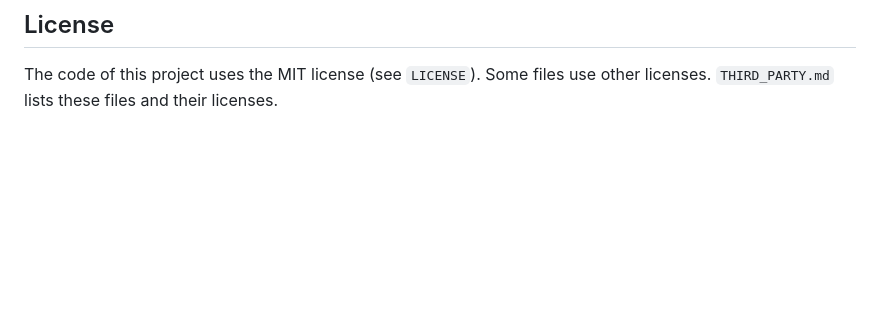
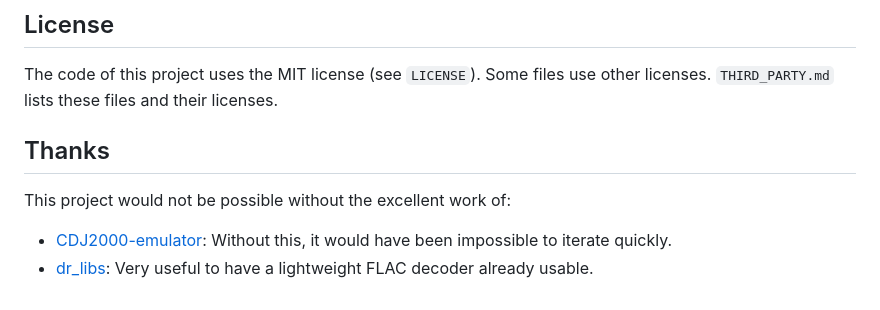
Before and after one commit to zdavison/cdj-flacwards, a Markdown page: README.md, the part around the change. Drawn GitHub-style; blank space fills up the shorter version.

```diff
--- a/README.md
+++ b/README.md
@@ -170,3 +170,9 @@ The patch does not run during start-up. The patch runs only when a track loads o
 ## License
 
 The code of this project uses the MIT license (see `LICENSE`). Some files use other licenses. `THIRD_PARTY.md` lists these files and their licenses.
+
+## Thanks
+
+This project would not be possible without the excellent work of:
+- [CDJ2000-emulator](https://github.com/cdj2k-revival/cdj2000-emulator): Without this, it would have been impossible to iterate quickly.
+- [dr_libs](https://github.com/mackron/dr_libs): Very useful to have a lightweight FLAC decoder already usable.
```
